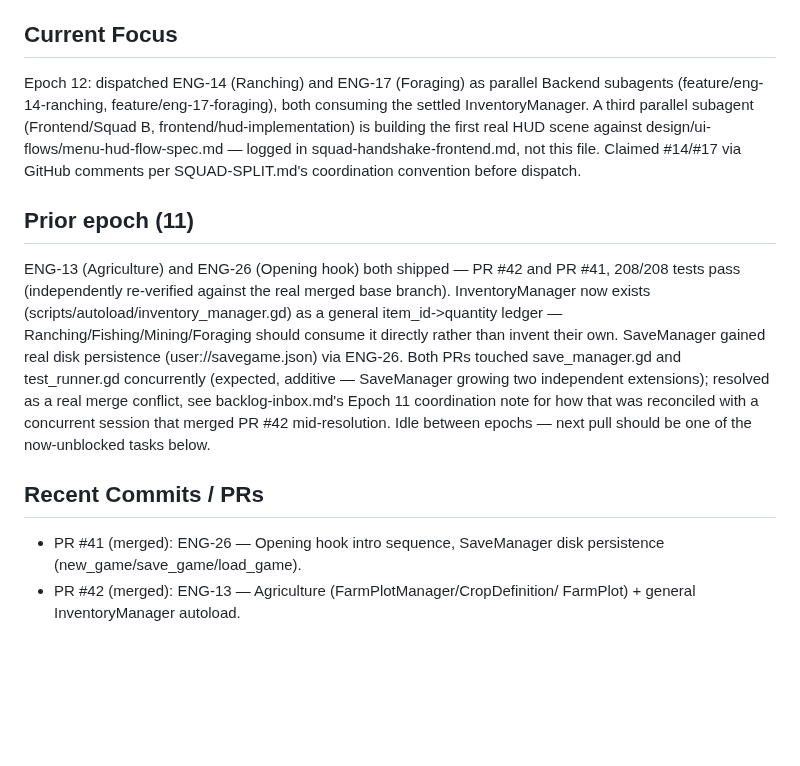
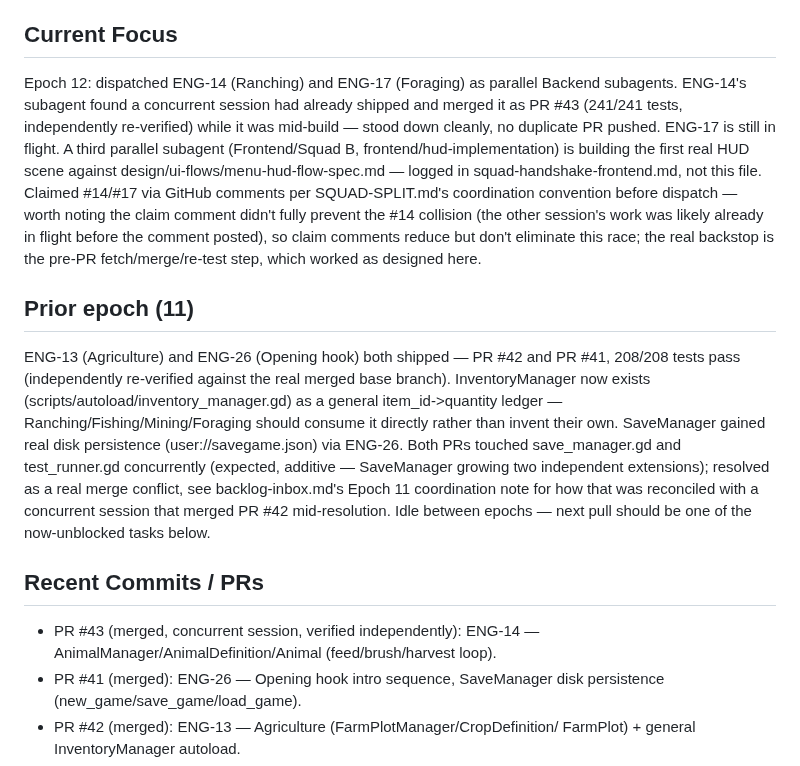
Before and after one commit to GRITui/story-of-country-side, a Markdown page: squad-handshake-engineer.md, the part around the change. GitHub-like rendering; blank space fills up the shorter version.

```diff
--- a/squad-handshake-engineer.md
+++ b/squad-handshake-engineer.md
@@ -9,12 +9,19 @@
 
 ## Current Focus
 Epoch 12: dispatched ENG-14 (Ranching) and ENG-17 (Foraging) as parallel
-Backend subagents (feature/eng-14-ranching, feature/eng-17-foraging),
-both consuming the settled InventoryManager. A third parallel subagent
+Backend subagents. ENG-14's subagent found a concurrent session had
+already shipped and merged it as PR #43 (241/241 tests, independently
+re-verified) while it was mid-build — stood down cleanly, no duplicate
+PR pushed. ENG-17 is still in flight. A third parallel subagent
 (Frontend/Squad B, frontend/hud-implementation) is building the first
 real HUD scene against design/ui-flows/menu-hud-flow-spec.md — logged in
 squad-handshake-frontend.md, not this file. Claimed #14/#17 via GitHub
-comments per SQUAD-SPLIT.md's coordination convention before dispatch.
+comments per SQUAD-SPLIT.md's coordination convention before dispatch —
+worth noting the claim comment didn't fully prevent the #14 collision
+(the other session's work was likely already in flight before the
+comment posted), so claim comments reduce but don't eliminate this race;
+the real backstop is the pre-PR fetch/merge/re-test step, which worked
+as designed here.
 
 ## Prior epoch (11)
 ENG-13 (Agriculture) and ENG-26 (Opening hook) both shipped —
@@ -32,6 +39,8 @@ Idle between epochs — next pull should be one of the now-unblocked tasks
 below.
 
 ## Recent Commits / PRs
+* PR #43 (merged, concurrent session, verified independently): ENG-14 —
+  AnimalManager/AnimalDefinition/Animal (feed/brush/harvest loop).
 * PR #41 (merged): ENG-26 — Opening hook intro sequence, SaveManager
   disk persistence (new_game/save_game/load_game).
 * PR #42 (merged): ENG-13 — Agriculture (FarmPlotManager/CropDefinition/
```
Also changed, not shown: backlog-inbox.md (+23 -0 lines).
